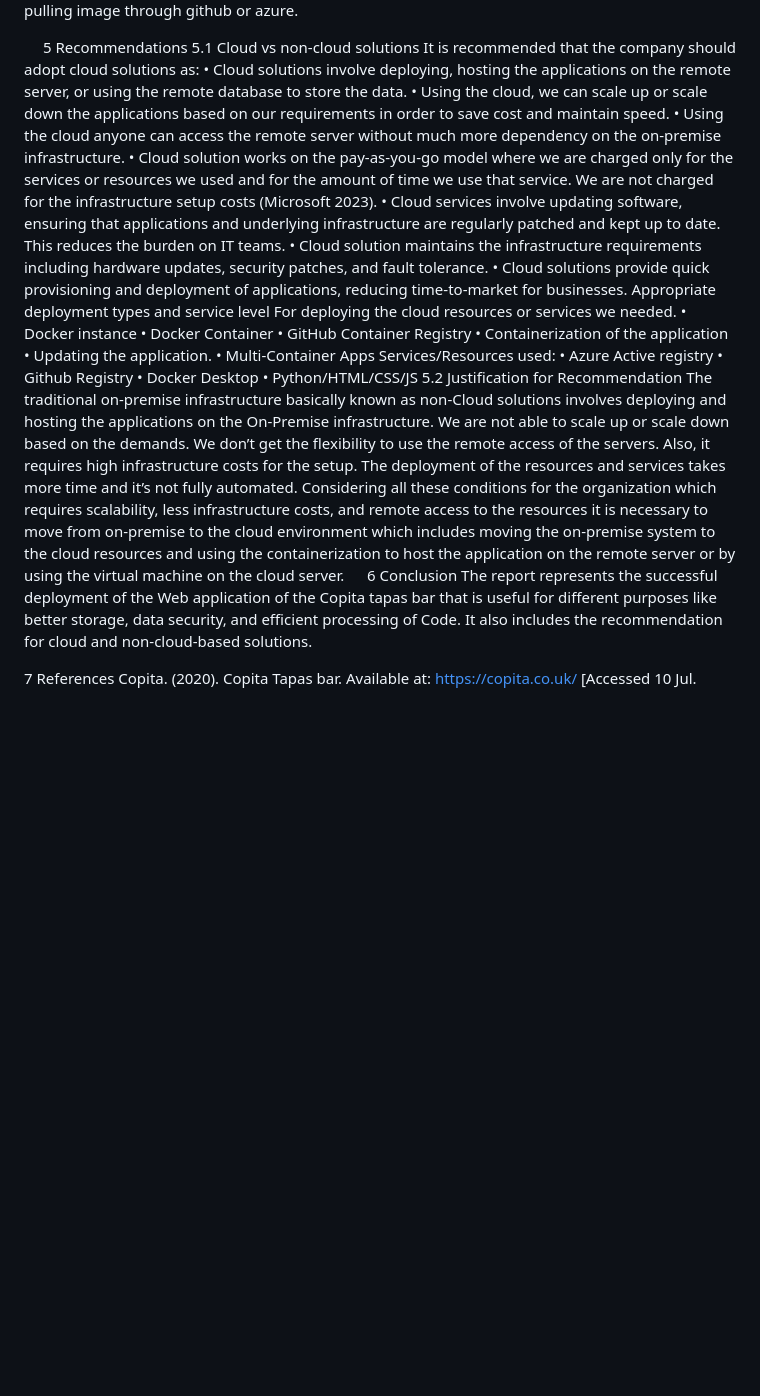
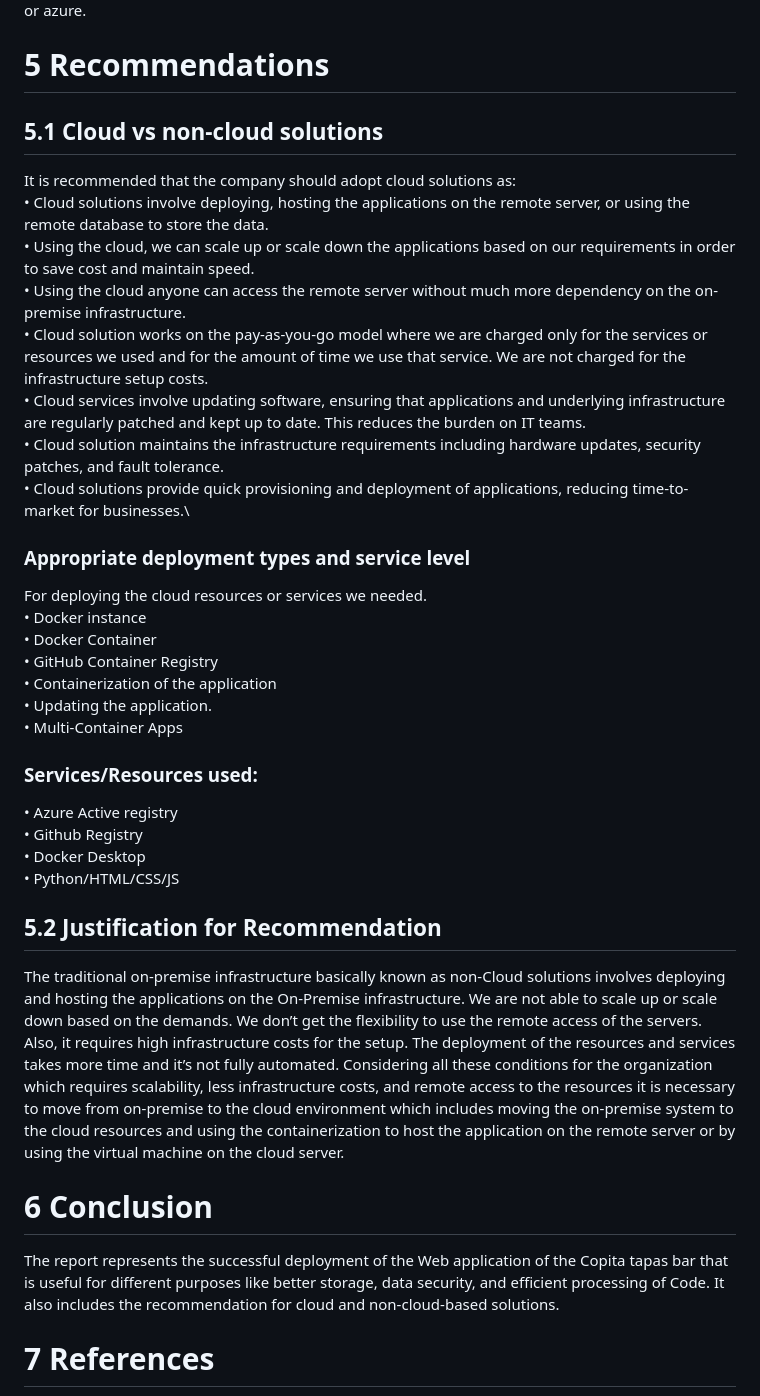
Before and after one commit to Sreeharsha6614/cloud-app, a Markdown page: README.md, the part around one of its changes. GitHub-like rendering; blank space fills up the shorter version.

```diff
--- a/README.md
+++ b/README.md
@@ -52,41 +52,38 @@ Test/run the application:
 Run the application on the server through local or docker image or by pulling image through github or azure.
 
+# 5	Recommendations
+## 5.1	Cloud vs non-cloud solutions
+It is recommended that the company should adopt cloud solutions as:\
+•	Cloud solutions involve deploying, hosting the applications on the remote server, or using the remote database to store the data.\
+•	Using the cloud, we can scale up or scale down the applications based on our requirements in order to save cost and maintain speed.\
+•	Using the cloud anyone can access the remote server without much more dependency on the on-premise infrastructure.\
+•	Cloud solution works on the pay-as-you-go model where we are charged only for the services or resources we used and for the amount of time we use that service. We are not charged for the infrastructure setup costs.\
+•	Cloud services involve updating software, ensuring that applications and underlying infrastructure are regularly patched and kept up to date. This reduces the burden on IT teams.\
+•	Cloud solution maintains the infrastructure requirements including hardware updates, security patches, and fault tolerance.\
+•	Cloud solutions provide quick provisioning and deployment of applications, reducing time-to-market for businesses.\
+### Appropriate deployment types and service level
+For deploying the cloud resources or services we needed.\
+•	Docker instance\
+•	Docker Container\
+•	GitHub Container Registry\
+•	Containerization of the application\
+•	Updating the application.\
+•	Multi-Container Apps
+### Services/Resources used:
+•	Azure Active registry\
+•	Github Registry\
+•	Docker Desktop\
+•	Python/HTML/CSS/JS
 
-
-
-
-5	Recommendations
-5.1	Cloud vs non-cloud solutions
-It is recommended that the company should adopt cloud solutions as:
-•	Cloud solutions involve deploying, hosting the applications on the remote server, or using the remote database to store the data.
-•	Using the cloud, we can scale up or scale down the applications based on our requirements in order to save cost and maintain speed.
-•	Using the cloud anyone can access the remote server without much more dependency on the on-premise infrastructure.
-•	Cloud solution works on the pay-as-you-go model where we are charged only for the services or resources we used and for the amount of time we use that service. We are not charged for the infrastructure setup costs (Microsoft 2023).
-•	Cloud services involve updating software, ensuring that applications and underlying infrastructure are regularly patched and kept up to date. This reduces the burden on IT teams.
-•	Cloud solution maintains the infrastructure requirements including hardware updates, security patches, and fault tolerance.
-•	Cloud solutions provide quick provisioning and deployment of applications, reducing time-to-market for businesses.
-Appropriate deployment types and service level
-For deploying the cloud resources or services we needed.
-•	Docker instance
-•	Docker Container
-•	GitHub Container Registry
-•	Containerization of the application
-•	Updating the application.
-•	Multi-Container Apps
-Services/Resources used:
-•	Azure Active registry
-•	Github Registry
-•	Docker Desktop
-•	Python/HTML/CSS/JS
-5.2	Justification for Recommendation
+## 5.2	Justification for Recommendation
 The traditional on-premise infrastructure basically known as non-Cloud solutions involves deploying and hosting the applications on the On-Premise infrastructure. We are not able to scale up or scale down based on the demands. We don’t get the flexibility to use the remote access of the servers. Also, it requires high infrastructure costs for the setup. The deployment of the resources and services takes more time and it’s not fully automated.
 Considering all these conditions for the organization which requires scalability, less infrastructure costs, and remote access to the resources it is necessary to move from on-premise to the cloud environment which includes moving the on-premise system to the cloud resources and using the containerization to host the application on the remote server or by using the virtual machine on the cloud server.
 
-6	Conclusion
+# 6	Conclusion
 The report represents the successful deployment of the Web application of the Copita tapas bar that is useful for different purposes like better storage, data security, and efficient processing of Code. It also includes the recommendation for cloud and non-cloud-based solutions.
 
 
-7	References
+# 7	References
 Copita. (2020). Copita Tapas bar. Available at: https://copita.co.uk/ [Accessed 10 Jul. 2023].
 Docker. (2022). Docker: Accelerated, Containerized Application Development. [online] Available at: https://www.docker.com/ [Accessed 10 Jul. 2023].
 GeeksforGeeks. (2020). Differences Between Django vs Flask. [online] Available at: https://www.geeksforgeeks.org/differences-between-django-vs-flask/ [Accessed 10 Jul. 2023].
```
Also changed, not shown: other parts of README.md (+24 -24 lines).
